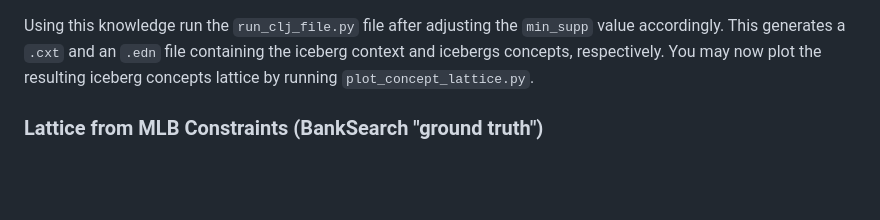
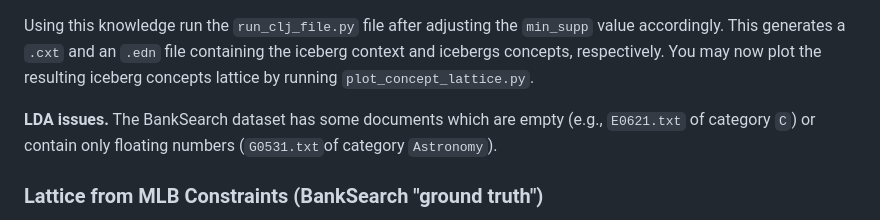
Before and after one commit to KlaraGtknst/fca-constrained-clustering, a Markdown page: README.md, the part around the change. Rendered like a GitHub page; blank space fills up the shorter version.

Commit message:
feat: Update README (LDA missing texts)

```diff
--- a/README.md
+++ b/README.md
@@ -47,6 +47,9 @@ We choose `0.05` and obtain around `30`concepts.
 Using this knowledge run the `run_clj_file.py` file after adjusting the `min_supp` value accordingly.
 This generates a `.cxt` and an `.edn` file containing the iceberg context and icebergs concepts, respectively.
 You may now plot the resulting iceberg concepts lattice by running `plot_concept_lattice.py`.
+
+**LDA issues.**
+The BankSearch dataset has some documents which are empty (e.g., `E0621.txt` of category `C`) or contain only floating numbers (`G0531.txt`of category `Astronomy`).
 
 
 ### Lattice from MLB Constraints (BankSearch "ground truth")
```
